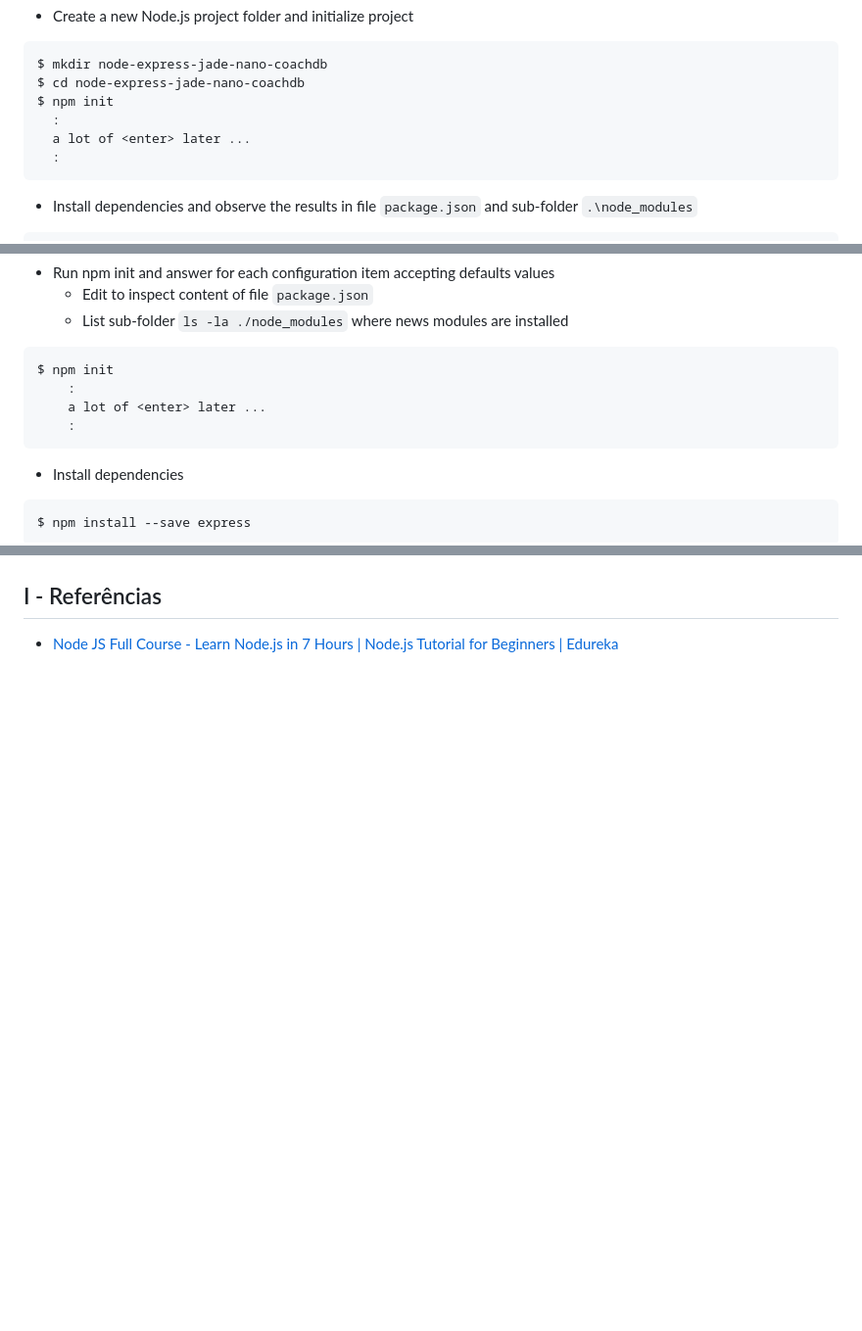
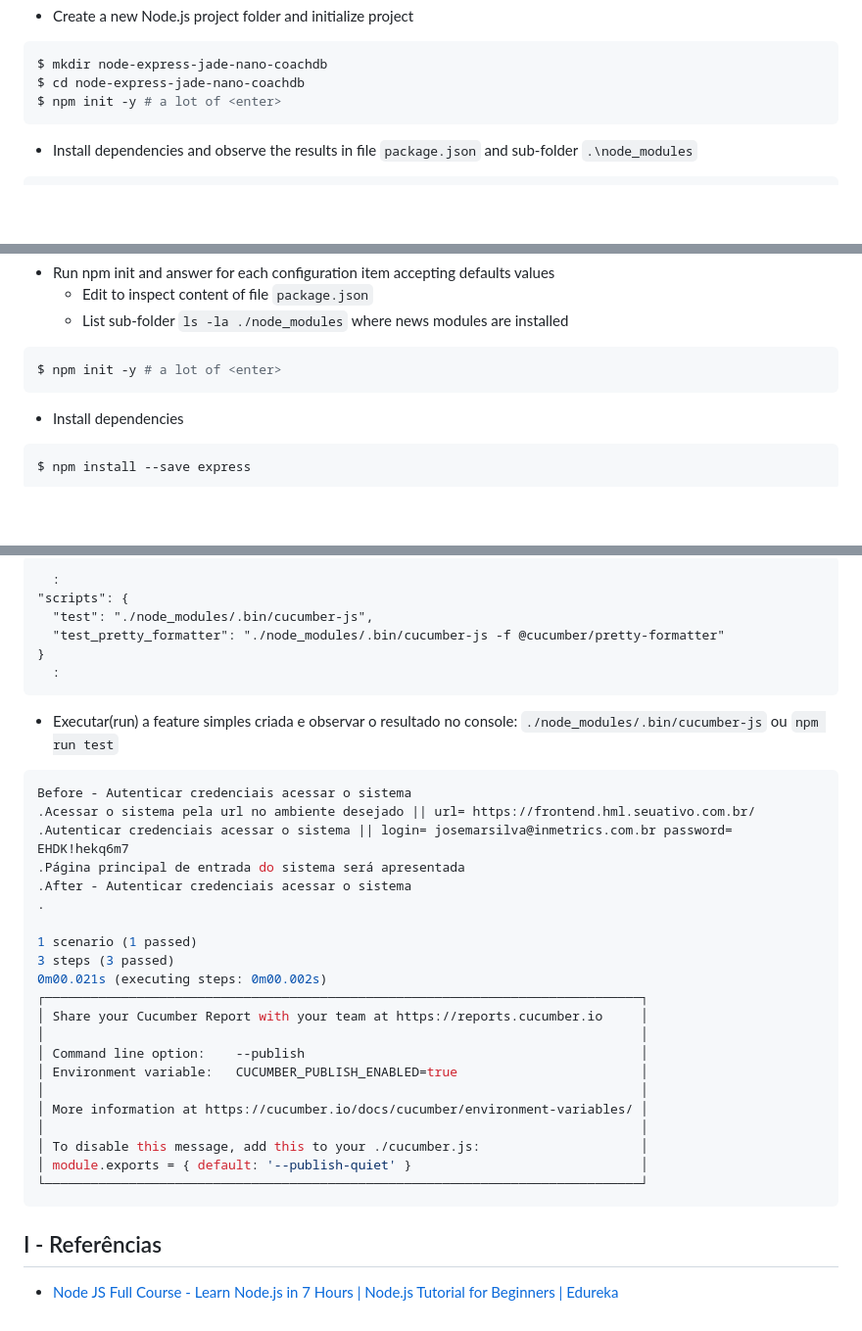
Before and after one commit to josemarsilva/node-tutorial-edureka, a Markdown page: README.md, 3 parts joined by grey strips. Shown at 98% size. Rendered like a GitHub page; blank space fills up the shorter version.

````diff
--- a/README.md
+++ b/README.md
@@ -484,10 +478,7 @@ $ npm install fast-xml-parser --save
 ```bash
 $ mkdir node-express-jade-nano-coachdb
 $ cd node-express-jade-nano-coachdb
-$ npm init
-  :
-  a lot of <enter> later ...
-  :
+$ npm init -y # a lot of <enter>
 ```
 
 * Install dependencies and observe the results in file `package.json` and sub-folder `.\node_modules`
@@ -581,10 +572,7 @@ $ cd node-docker-express-tutorial
   * List sub-folder `ls -la ./node_modules` where news modules are installed
 
 ```bash
-$ npm init
-	:
-	a lot of <enter> later ...
-	:
+$ npm init -y # a lot of <enter>
 ```
 
 * Install dependencies
@@ -938,3 +944,40 @@ $ npm install chromedriver --save
+```package.json
+  :
+"scripts": {
+  "test": "./node_modules/.bin/cucumber-js",
+  "test_pretty_formatter": "./node_modules/.bin/cucumber-js -f @cucumber/pretty-formatter"
+}
+  :
+```
+
+* Executar(run) a feature simples criada e observar o resultado  no console: `./node_modules/.bin/cucumber-js` ou `npm run test`
+
+```console
+Before - Autenticar credenciais acessar o sistema
+.Acessar o sistema pela url no ambiente desejado || url= https://frontend.hml.seuativo.com.br/
+.Autenticar credenciais acessar o sistema || login= josemarsilva@inmetrics.com.br password= EHDK!hekq6m7
+.Página principal de entrada do sistema será apresentada
+.After - Autenticar credenciais acessar o sistema
+.
+
+1 scenario (1 passed)
+3 steps (3 passed)
+0m00.021s (executing steps: 0m00.002s)
+┌──────────────────────────────────────────────────────────────────────────────┐
+│ Share your Cucumber Report with your team at https://reports.cucumber.io     │
+│                                                                              │
+│ Command line option:    --publish                                            │
+│ Environment variable:   CUCUMBER_PUBLISH_ENABLED=true                        │
+│                                                                              │
+│ More information at https://cucumber.io/docs/cucumber/environment-variables/ │
+│                                                                              │
+│ To disable this message, add this to your ./cucumber.js:                     │
+│ module.exports = { default: '--publish-quiet' }                              │
+└──────────────────────────────────────────────────────────────────────────────┘
+```
+
+
+
 
 ## I - Referências
 
````
Also changed, not shown: other parts of README.md (+32 -20 lines).
